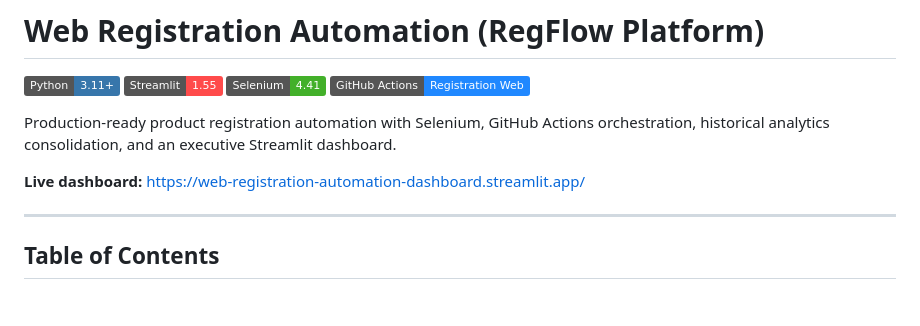
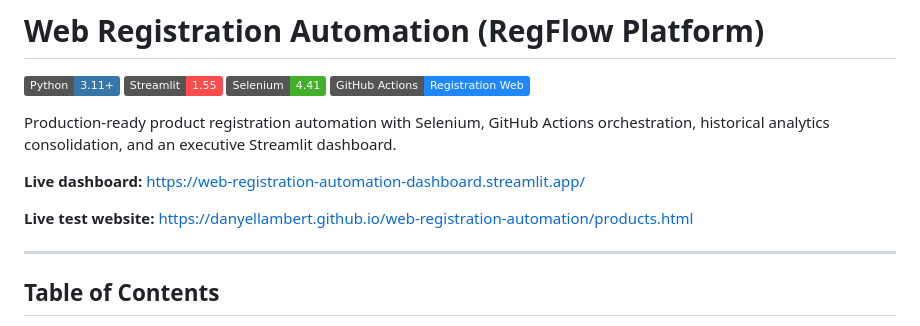
Before and after one commit to danyellambert/web-registration-automation, a Markdown page: README.md, the part around the change. Drawn GitHub-style; badges without logos; blank space fills up the shorter version.

Commit message:
docs: add live test website link to README
Added link to the live test website for the project.

```diff
--- a/README.md
+++ b/README.md
@@ -8,6 +8,8 @@
 Production-ready product registration automation with Selenium, GitHub Actions orchestration, historical analytics consolidation, and an executive Streamlit dashboard.
 
 **Live dashboard:** https://web-registration-automation-dashboard.streamlit.app/
+
+**Live test website:** https://danyellambert.github.io/web-registration-automation/products.html
 
 ---
 
```
